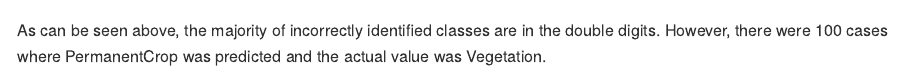
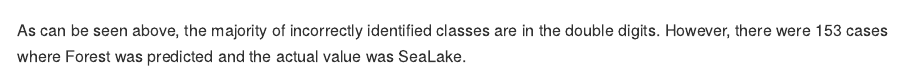
Before and after one commit to JacobMcGill/ECO395M-HW4, an R Markdown document (HW_4.Rmd): the page in a window 1100 px wide, from 10090 px down. Rendered offline with R 4.5, knitr and Pandoc, with nearby package versions; some code elsewhere in the file could not run offline.

Commit message:
Update HW_4.Rmd

````diff
--- a/HW_4.Rmd
+++ b/HW_4.Rmd
@@ -530,4 +530,4 @@ plt.title('Confusion Matrix')
 plt.show()
 ```
 
-As can be seen above, the majority of incorrectly identified classes are in the double digits. However, there were 100 cases where PermanentCrop was predicted and the actual value was Vegetation.
+As can be seen above, the majority of incorrectly identified classes are in the double digits. However, there were 153 cases where Forest was predicted and the actual value was SeaLake.
````
